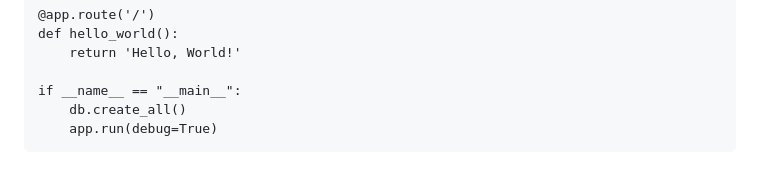
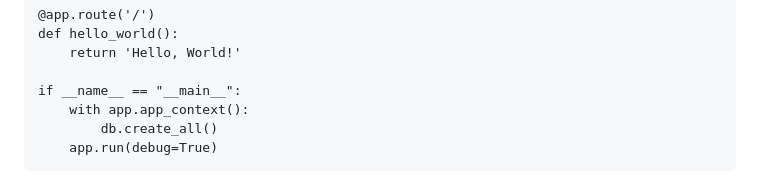
Before and after one commit to Matu-sunuwawa/Flask-todoapp, a Markdown page: README.md, the part around the change. GitHub-like rendering.

````diff
--- a/README.md
+++ b/README.md
@@ -67,7 +67,8 @@ def hello_world():
     return 'Hello, World!'
 
 if __name__ == "__main__":
-    db.create_all()
+    with app.app_context():
+        db.create_all()
     app.run(debug=True)
 ```
 Change the home page to list all the todos
````
